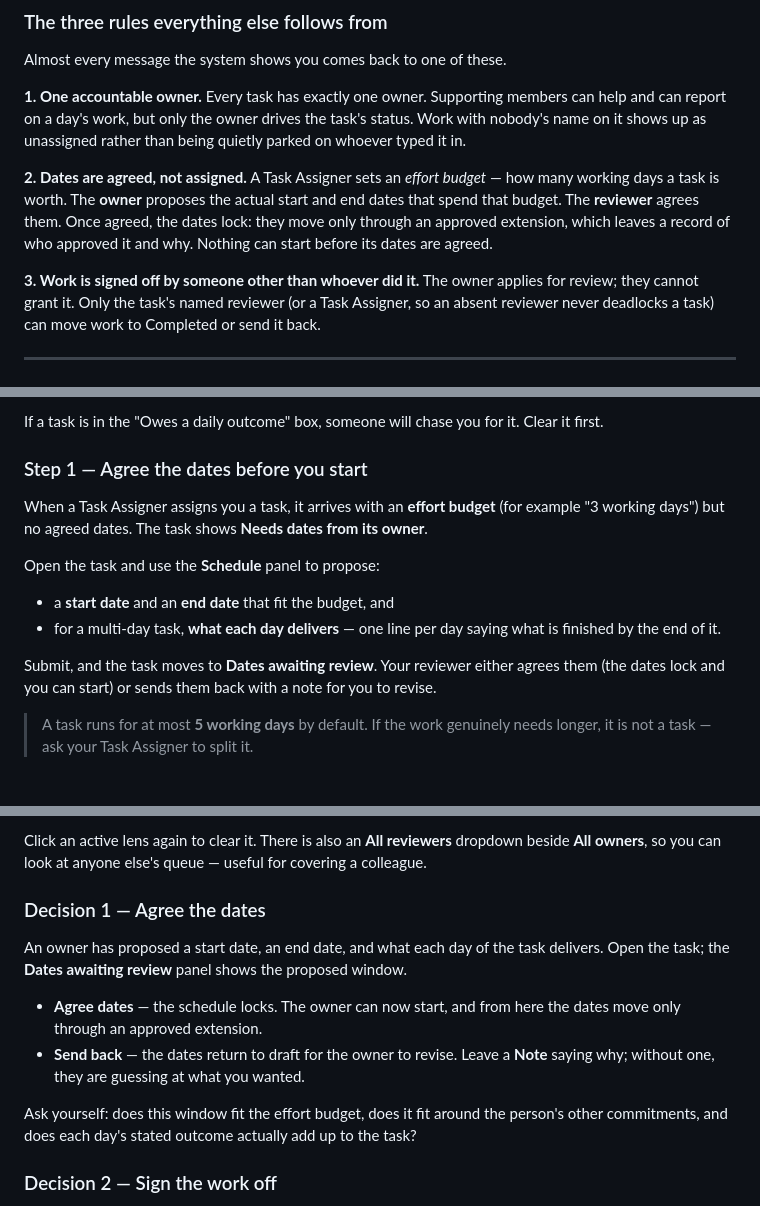
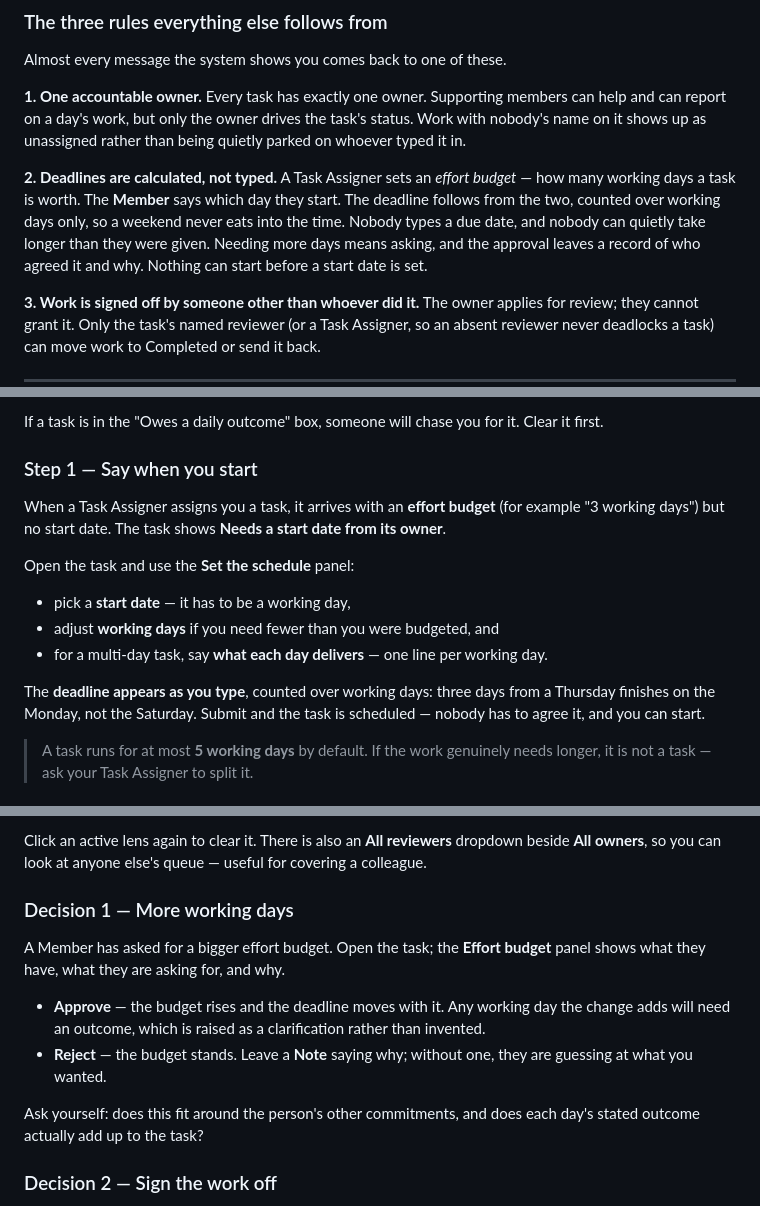
Before and after one commit to ranikinnal44/team-ops-system, a Markdown page: USAGE.md, 3 parts joined by grey strips. Rendered like a GitHub page.

```diff
--- a/USAGE.md
+++ b/USAGE.md
@@ -27,11 +27,13 @@ Every task has exactly one owner. Supporting members can help and can report on
 work, but only the owner drives the task's status. Work with nobody's name on it shows up
 as unassigned rather than being quietly parked on whoever typed it in.
 
-**2. Dates are agreed, not assigned.**
-A Task Assigner sets an *effort budget* — how many working days a task is worth. The **owner**
-proposes the actual start and end dates that spend that budget. The **reviewer** agrees
-them. Once agreed, the dates lock: they move only through an approved extension, which
-leaves a record of who approved it and why. Nothing can start before its dates are agreed.
+**2. Deadlines are calculated, not typed.**
+A Task Assigner sets an *effort budget* — how many working days a task is worth. The
+**Member** says which day they start. The deadline follows from the two, counted over
+working days only, so a weekend never eats into the time. Nobody types a due date, and
+nobody can quietly take longer than they were given. Needing more days means asking, and
+the approval leaves a record of who agreed it and why. Nothing can start before a start
+date is set.
 
 **3. Work is signed off by someone other than whoever did it.**
 The owner applies for review; they cannot grant it. Only the task's named reviewer (or a
@@ -158,19 +158,20 @@ review, needs an update. Below them:
 If a task is in the "Owes a daily outcome" box, someone will chase you for it. Clear it
 first.
 
-### Step 1 — Agree the dates before you start
+### Step 1 — Say when you start
 
 When a Task Assigner assigns you a task, it arrives with an **effort budget** (for example
-"3 working days") but no agreed dates. The task shows **Needs dates from its owner**.
+"3 working days") but no start date. The task shows **Needs a start date from its owner**.
 
-Open the task and use the **Schedule** panel to propose:
+Open the task and use the **Set the schedule** panel:
 
-- a **start date** and an **end date** that fit the budget, and
-- for a multi-day task, **what each day delivers** — one line per day saying what is
-  finished by the end of it.
+- pick a **start date** — it has to be a working day,
+- adjust **working days** if you need fewer than you were budgeted, and
+- for a multi-day task, say **what each day delivers** — one line per working day.
 
-Submit, and the task moves to **Dates awaiting review**. Your reviewer either agrees them
-(the dates lock and you can start) or sends them back with a note for you to revise.
+The **deadline appears as you type**, counted over working days: three days from a Thursday
+finishes on the Monday, not the Saturday. Submit and the task is scheduled — nobody has to
+agree it, and you can start.
 
 > A task runs for at most **5 working days** by default. If the work genuinely needs
 > longer, it is not a task — ask your Task Assigner to split it.
@@ -409,17 +410,17 @@ filter still available. A **Waiting on me** row offers:
 Click an active lens again to clear it. There is also an **All reviewers** dropdown beside
 **All owners**, so you can look at anyone else's queue — useful for covering a colleague.
 
-### Decision 1 — Agree the dates
+### Decision 1 — More working days
 
-An owner has proposed a start date, an end date, and what each day of the task delivers.
-Open the task; the **Dates awaiting review** panel shows the proposed window.
+A Member has asked for a bigger effort budget. Open the task; the **Effort budget** panel
+shows what they have, what they are asking for, and why.
 
-- **Agree dates** — the schedule locks. The owner can now start, and from here the dates
-  move only through an approved extension.
-- **Send back** — the dates return to draft for the owner to revise. Leave a **Note**
-  saying why; without one, they are guessing at what you wanted.
+- **Approve** — the budget rises and the deadline moves with it. Any working day the change
+  adds will need an outcome, which is raised as a clarification rather than invented.
+- **Reject** — the budget stands. Leave a **Note** saying why; without one, they are
+  guessing at what you wanted.
 
-Ask yourself: does this window fit the effort budget, does it fit around the person's other
+Ask yourself: does this fit around the person's other
 commitments, and does each day's stated outcome actually add up to the task?
 
 ### Decision 2 — Sign the work off
```
Also changed, not shown: other parts of USAGE.md (+17 -19 lines), README.md (+26 -20 lines).
